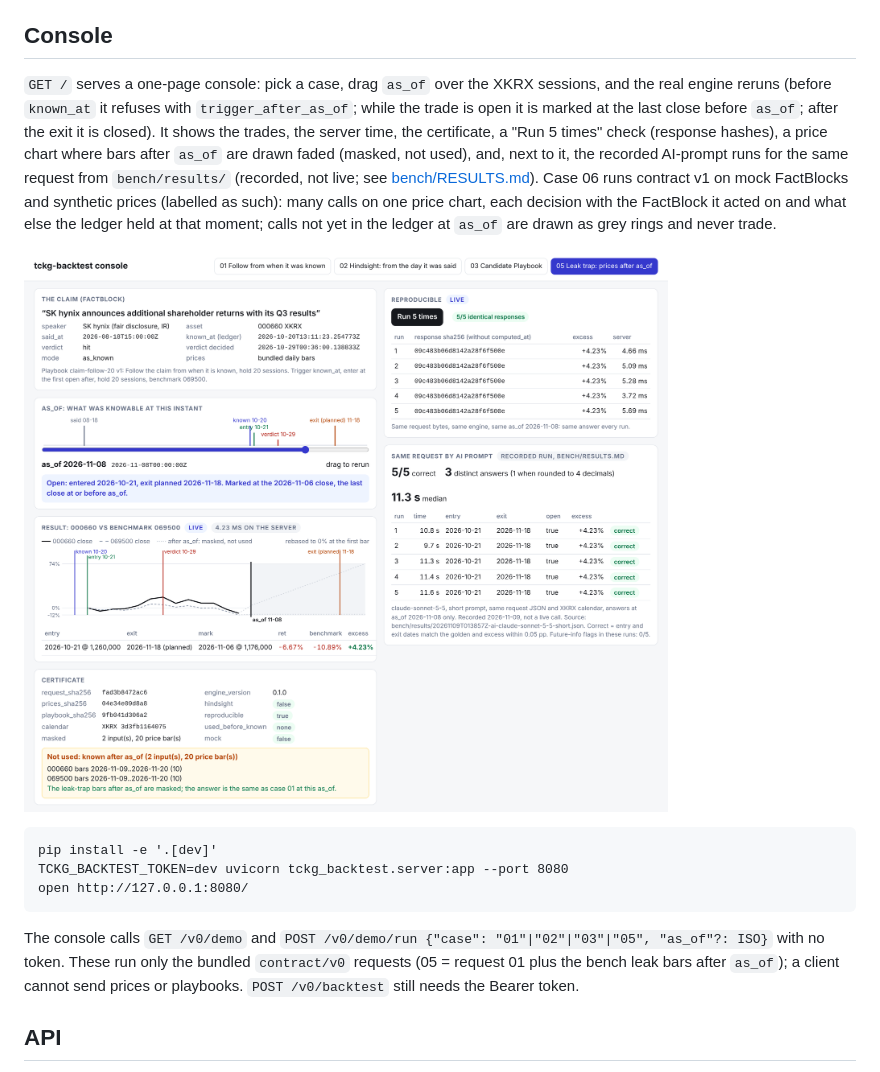
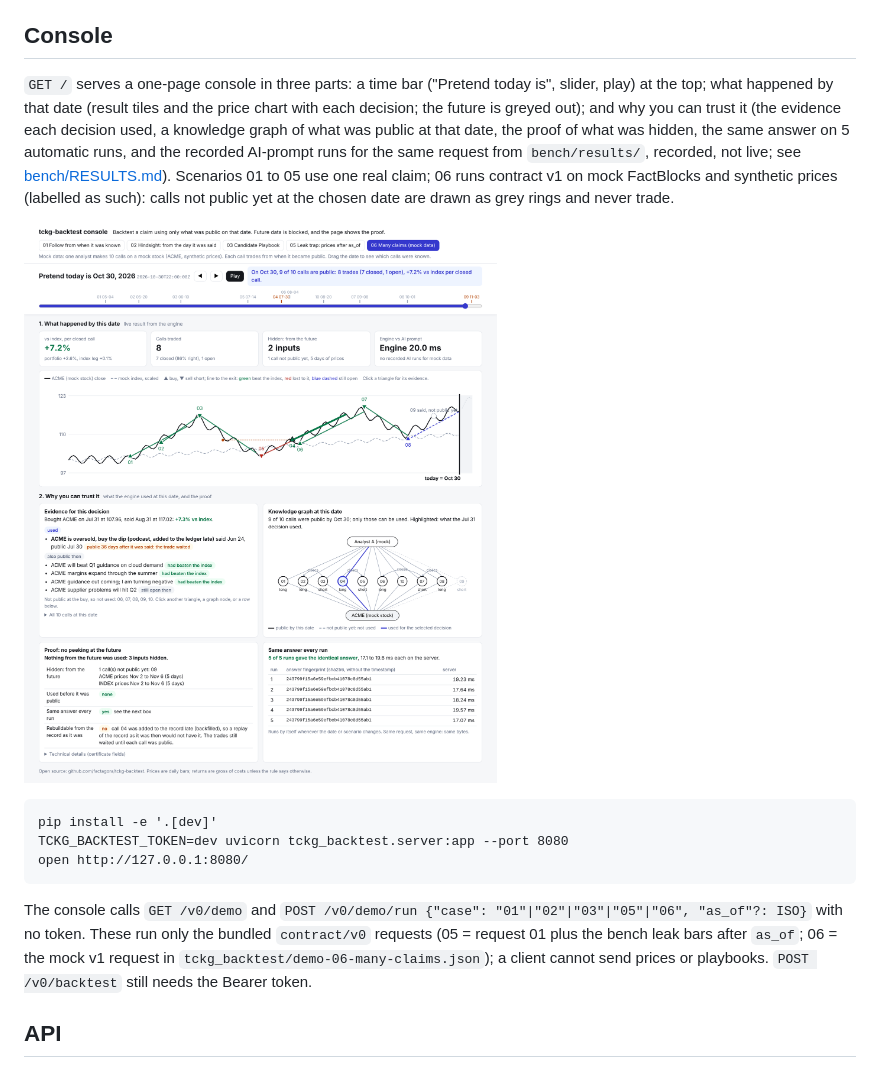
Before and after one commit to factagora/tckg-backtest, a Markdown page: README.md, the part around one of its changes. Rendered like a GitHub page; pictures changed too: docs/console.png.

Commit message:
Console redesign: time bar, what happened (tiles + chart), why you can trust it (evidence, knowledge graph, proof, auto 5 runs, AI prompt)

````diff
--- a/README.md
+++ b/README.md
@@ -52,12 +52,11 @@ Contract: `tckg-backtest-io/v0` revision v0.3 (`contract/v0/`, byte copies of fa
 
 ## Console
 
-`GET /` serves a one-page console: pick a case, drag `as_of` over the XKRX sessions, and the real engine reruns
-(before `known_at` it refuses with `trigger_after_as_of`; while the trade is open it is marked at the last close
-before `as_of`; after the exit it is closed). It shows the trades, the server time, the certificate, a "Run 5 times"
-check (response hashes), a price chart where bars after `as_of` are drawn faded (masked, not used), and, next to it, the recorded AI-prompt runs for the same request from
-`bench/results/` (recorded, not live; see [bench/RESULTS.md](bench/RESULTS.md)).
-Case 06 runs contract v1 on mock FactBlocks and synthetic prices (labelled as such): many calls on one price chart,
-each decision with the FactBlock it acted on and what else the ledger held at that moment; calls not yet in the ledger
-at `as_of` are drawn as grey rings and never trade.
+`GET /` serves a one-page console in three parts: a time bar ("Pretend today is", slider, play) at the top; what happened
+by that date (result tiles and the price chart with each decision; the future is greyed out); and why you can trust it
+(the evidence each decision used, a knowledge graph of what was public at that date, the proof of what was hidden, the
+same answer on 5 automatic runs, and the recorded AI-prompt runs for the same request from `bench/results/`, recorded,
+not live; see [bench/RESULTS.md](bench/RESULTS.md)). Scenarios 01 to 05 use one real claim; 06 runs contract v1 on mock
+FactBlocks and synthetic prices (labelled as such): calls not public yet at the chosen date are drawn as grey rings
+and never trade.
 
@@ -69,8 +68,8 @@ TCKG_BACKTEST_TOKEN=dev uvicorn tckg_backtest.server:app --port 8080
 open http://127.0.0.1:8080/
 ```
 
-The console calls `GET /v0/demo` and `POST /v0/demo/run {"case": "01"|"02"|"03"|"05", "as_of"?: ISO}` with no token.
-These run only the bundled `contract/v0` requests (05 = request 01 plus the bench leak bars after `as_of`); a client
+The console calls `GET /v0/demo` and `POST /v0/demo/run {"case": "01"|"02"|"03"|"05"|"06", "as_of"?: ISO}` with no token.
+These run only the bundled `contract/v0` requests (05 = request 01 plus the bench leak bars after `as_of`; 06 = the mock v1 request in `tckg_backtest/demo-06-many-claims.json`); a client
 cannot send prices or playbooks. `POST /v0/backtest` still needs the Bearer token.
 
 ## API
````
Also changed, not shown: other parts of README.md (+1 -1 lines), 1 other file.
